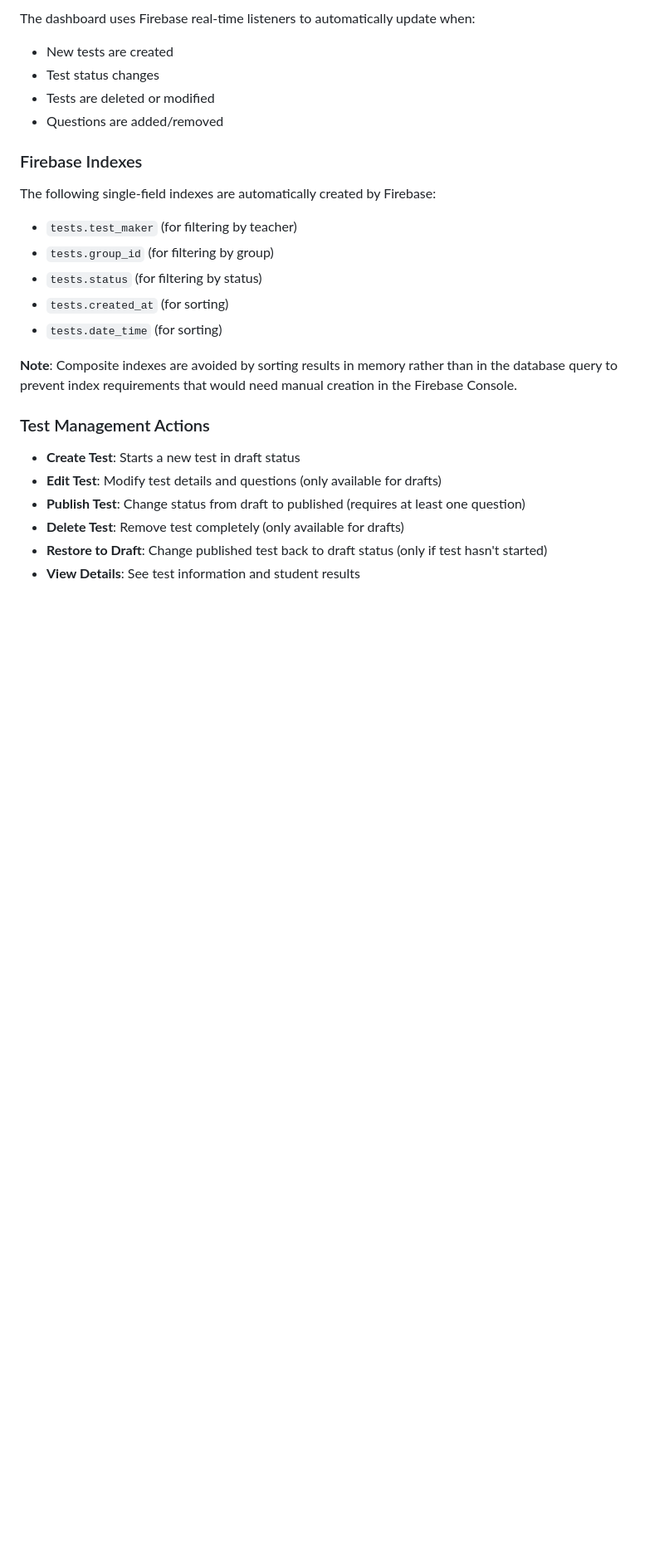
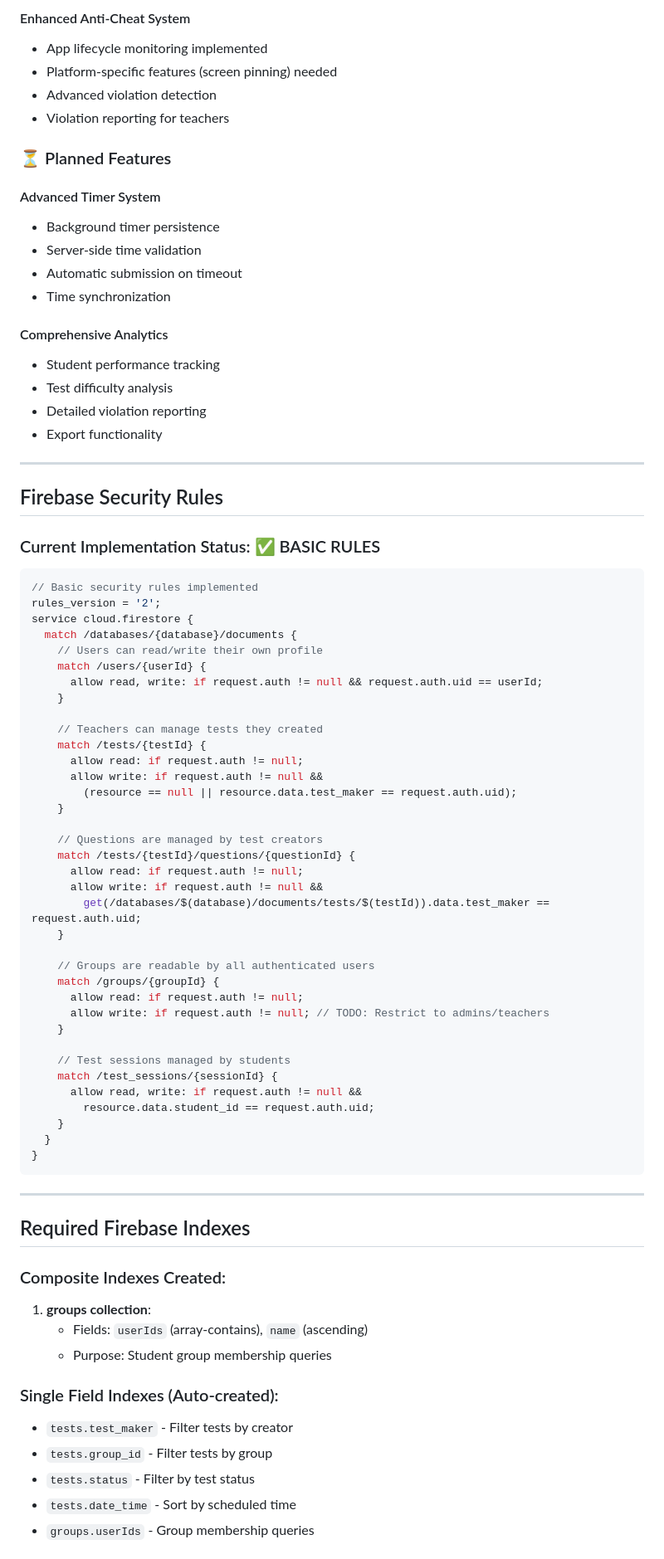
Before and after one commit to EV-OD/testpoint, a Markdown page: firebase-structure.md, the part around the change printed below. Shown: that part at 83% size. GitHub-like rendering; blank space fills up the shorter version.

````diff
--- a/firebase-structure.md
+++ b/firebase-structure.md
@@ -226,26 +260,82 @@ The teacher dashboard provides comprehensive test management capabilities organi
 
-The dashboard uses Firebase real-time listeners to automatically update when:
-- New tests are created
-- Test status changes
-- Tests are deleted or modified
-- Questions are added/removed
+#### Enhanced Anti-Cheat System
+- App lifecycle monitoring implemented
+- Platform-specific features (screen pinning) needed
+- Advanced violation detection
+- Violation reporting for teachers
 
-### Firebase Indexes
+### ⏳ Planned Features
 
-The following single-field indexes are automatically created by Firebase:
-- `tests.test_maker` (for filtering by teacher)
-- `tests.group_id` (for filtering by group)
-- `tests.status` (for filtering by status)
-- `tests.created_at` (for sorting)
-- `tests.date_time` (for sorting)
+#### Advanced Timer System
+- Background timer persistence
+- Server-side time validation
+- Automatic submission on timeout
+- Time synchronization
 
-**Note**: Composite indexes are avoided by sorting results in memory rather than in the database query to prevent index requirements that would need manual creation in the Firebase Console.
+#### Comprehensive Analytics
+- Student performance tracking
+- Test difficulty analysis
+- Detailed violation reporting
+- Export functionality
 
-### Test Management Actions
+---
 
-- **Create Test**: Starts a new test in draft status
-- **Edit Test**: Modify test details and questions (only available for drafts)
-- **Publish Test**: Change status from draft to published (requires at least one question)
-- **Delete Test**: Remove test completely (only available for drafts)
-- **Restore to Draft**: Change published test back to draft status (only if test hasn't started)
-- **View Details**: See test information and student results
+## Firebase Security Rules
+
+### Current Implementation Status: ✅ BASIC RULES
+
+```javascript
+// Basic security rules implemented
+rules_version = '2';
+service cloud.firestore {
+  match /databases/{database}/documents {
+    // Users can read/write their own profile
+    match /users/{userId} {
+      allow read, write: if request.auth != null && request.auth.uid == userId;
+    }
+
+    // Teachers can manage tests they created
+    match /tests/{testId} {
+      allow read: if request.auth != null;
+      allow write: if request.auth != null &&
+        (resource == null || resource.data.test_maker == request.auth.uid);
+    }
+
+    // Questions are managed by test creators
+    match /tests/{testId}/questions/{questionId} {
+      allow read: if request.auth != null;
+      allow write: if request.auth != null &&
+        get(/databases/$(database)/documents/tests/$(testId)).data.test_maker == request.auth.uid;
+    }
+
+    // Groups are readable by all authenticated users
+    match /groups/{groupId} {
+      allow read: if request.auth != null;
+      allow write: if request.auth != null; // TODO: Restrict to admins/teachers
+    }
+
+    // Test sessions managed by students
+    match /test_sessions/{sessionId} {
+      allow read, write: if request.auth != null &&
+        resource.data.student_id == request.auth.uid;
+    }
+  }
+}
+```
+
+---
+
+## Required Firebase Indexes
+
+### Composite Indexes Created:
+1. **groups collection**:
+   - Fields: `userIds` (array-contains), `name` (ascending)
+   - Purpose: Student group membership queries
+
+### Single Field Indexes (Auto-created):
+- `tests.test_maker` - Filter tests by creator
+- `tests.group_id` - Filter tests by group
+- `tests.status` - Filter by test status
+- `tests.date_time` - Sort by scheduled time
+- `groups.userIds` - Group membership queries
+
````
Also changed, not shown: other parts of firebase-structure.md (+138 -85 lines).
